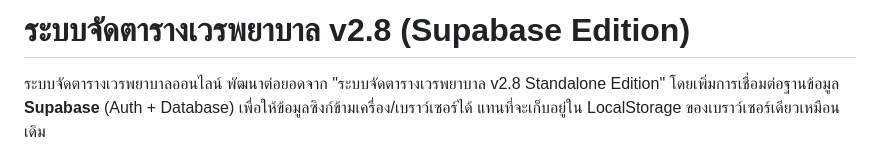
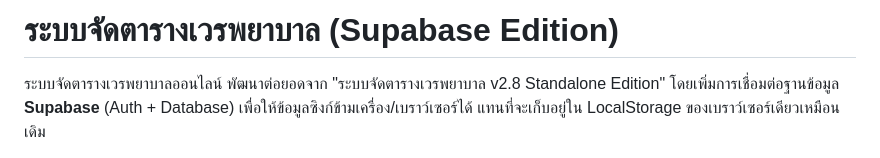
Before and after one commit to SUPHOT3529/Hospital, a Markdown page: README.md, the part around the change. Drawn GitHub-style.

```diff
--- a/README.md
+++ b/README.md
@@ -1,4 +1,4 @@
-# ระบบจัดตารางเวรพยาบาล v2.8 (Supabase Edition)
+# ระบบจัดตารางเวรพยาบาล (Supabase Edition)
 
 ระบบจัดตารางเวรพยาบาลออนไลน์ พัฒนาต่อยอดจาก "ระบบจัดตารางเวรพยาบาล v2.8 Standalone Edition"
 โดยเพิ่มการเชื่อมต่อฐานข้อมูล **Supabase** (Auth + Database) เพื่อให้ข้อมูลซิงก์ข้ามเครื่อง/เบราว์เซอร์ได้
```
